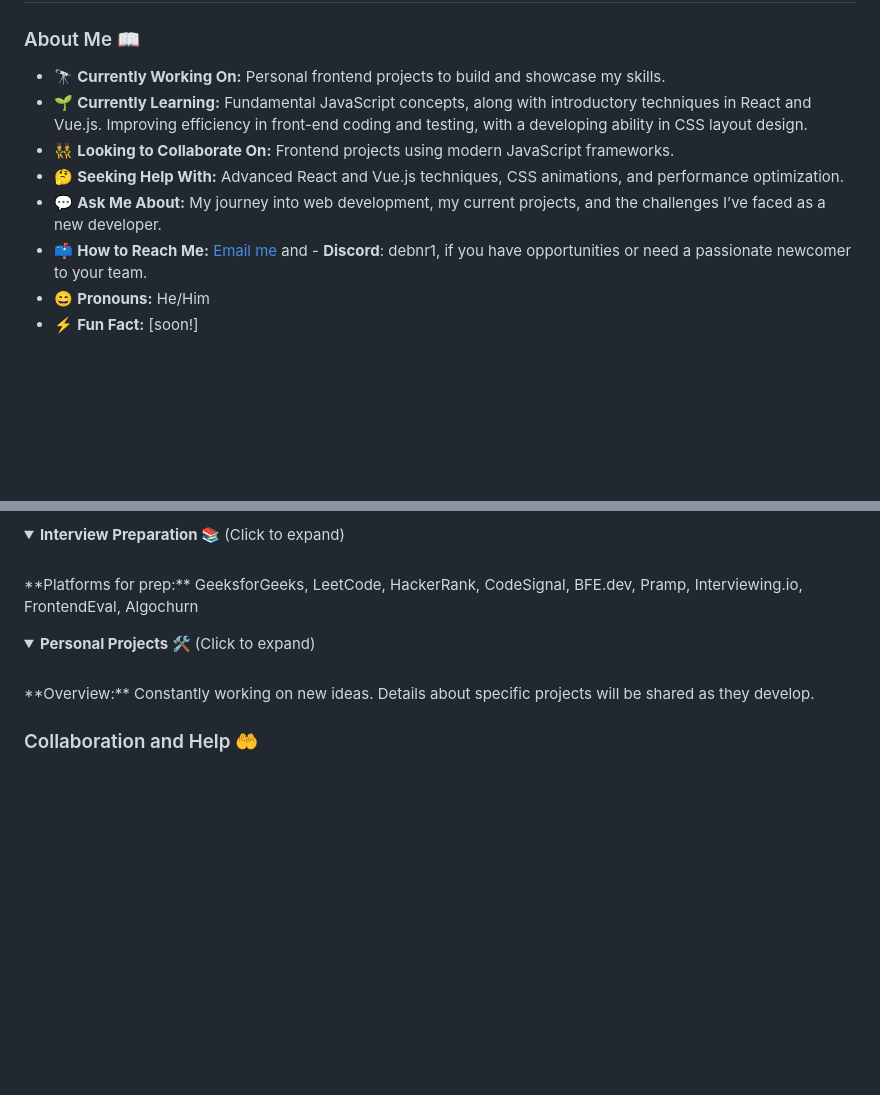
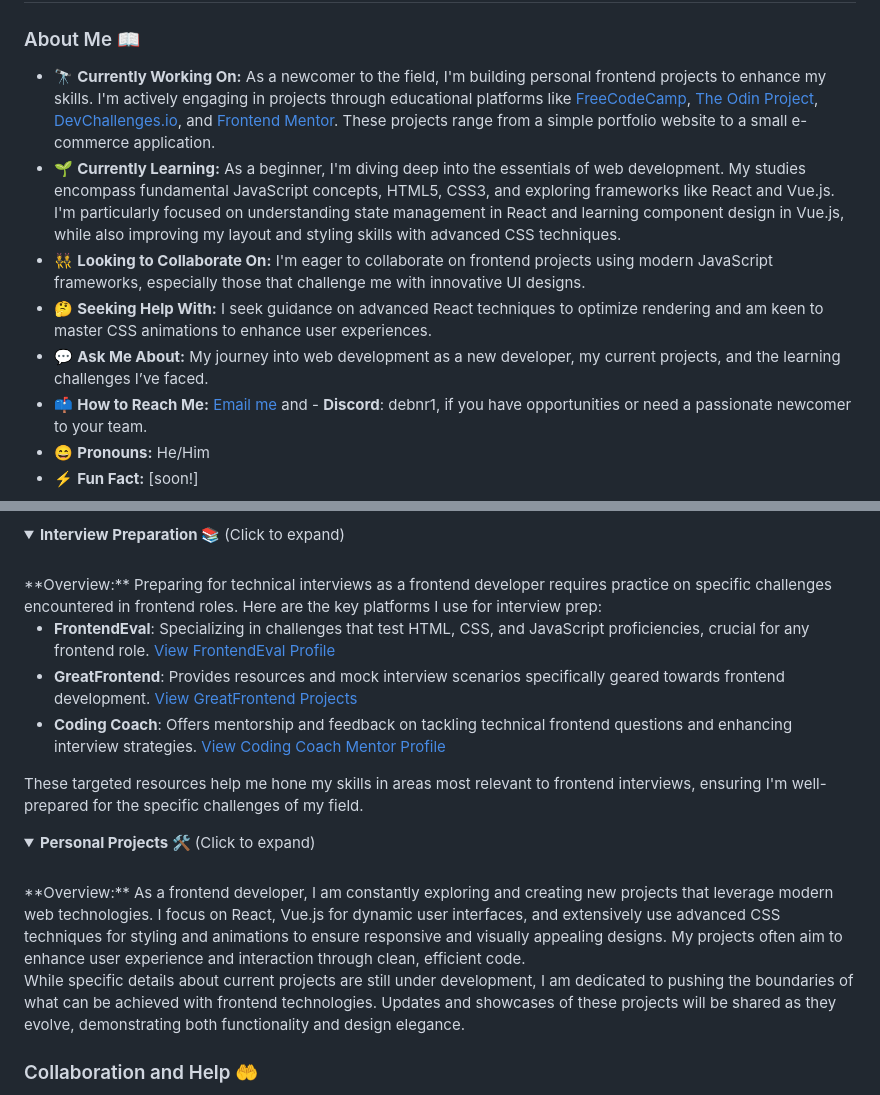
Before and after one commit to Der12kl/Der12kl, a Markdown page: README.md, 2 parts joined by grey strips. GitHub-like rendering; folded sections open; blank space fills up the shorter version.

```diff
--- a/README.md
+++ b/README.md
@@ -1,11 +1,11 @@
 # Hello, I'm Evgeny! 👋
 
 ### About Me 📖
-- 🔭 **Currently Working On:** Personal frontend projects to build and showcase my skills.
-- 🌱 **Currently Learning:** Fundamental JavaScript concepts, along with introductory techniques in React and Vue.js. Improving efficiency in front-end coding and testing, with a developing ability in CSS layout design.
-- 👯 **Looking to Collaborate On:** Frontend projects using modern JavaScript frameworks.
-- 🤔 **Seeking Help With:** Advanced React and Vue.js techniques, CSS animations, and performance optimization.
-- 💬 **Ask Me About:** My journey into web development, my current projects, and the challenges I’ve faced as a new developer.
+- 🔭 **Currently Working On:** As a newcomer to the field, I'm building personal frontend projects to enhance my skills. I'm actively engaging in projects through educational platforms like [FreeCodeCamp](https://www.freecodecamp.org/), [The Odin Project](https://www.theodinproject.com/), [DevChallenges.io](https://devchallenges.io/dashboard), and [Frontend Mentor](https://www.frontendmentor.io/profile/Der12kl). These projects range from a simple portfolio website to a small e-commerce application.
+- 🌱 **Currently Learning:** As a beginner, I'm diving deep into the essentials of web development. My studies encompass fundamental JavaScript concepts, HTML5, CSS3, and exploring frameworks like React and Vue.js. I'm particularly focused on understanding state management in React and learning component design in Vue.js, while also improving my layout and styling skills with advanced CSS techniques.
+- 👯 **Looking to Collaborate On:** I'm eager to collaborate on frontend projects using modern JavaScript frameworks, especially those that challenge me with innovative UI designs.
+- 🤔 **Seeking Help With:** I seek guidance on advanced React techniques to optimize rendering and am keen to master CSS animations to enhance user experiences.
+- 💬 **Ask Me About:** My journey into web development as a new developer, my current projects, and the learning challenges I’ve faced.
 - 📫 **How to Reach Me:** [Email me](mailto:superlern4@gmail.com) and - **Discord**: debnr1, if you have opportunities or need a passionate newcomer to your team.
 - 😄 **Pronouns:** He/Him
 - ⚡ **Fun Fact:** [soon!]
@@ -124,13 +138,21 @@ I actively participate in various design challenges to hone my CSS and design sk
 <details>
 <summary><strong>Interview Preparation 📚</strong> (Click to expand)</summary>
 <br>
-**Platforms for prep:** GeeksforGeeks, LeetCode, HackerRank, CodeSignal, BFE.dev, Pramp, Interviewing.io, FrontendEval, Algochurn
+**Overview:** Preparing for technical interviews as a frontend developer requires practice on specific challenges encountered in frontend roles. Here are the key platforms I use for interview prep:
+
+- **FrontendEval**: Specializing in challenges that test HTML, CSS, and JavaScript proficiencies, crucial for any frontend role. [View FrontendEval Profile](https://frontendeval.com/profile/Der12kl)
+- **GreatFrontend**: Provides resources and mock interview scenarios specifically geared towards frontend development. [View GreatFrontend Projects](https://github.com/Der12kl/Der12kl/tree/main/InterviewPreparation/GreatFrontend)
+- **Coding Coach**: Offers mentorship and feedback on tackling technical frontend questions and enhancing interview strategies. [View Coding Coach Mentor Profile](https://mentors.codingcoach.io/u/65f9ddb74474770664cd76d9)
+
+These targeted resources help me hone my skills in areas most relevant to frontend interviews, ensuring I'm well-prepared for the specific challenges of my field.
 </details>
 
 <details>
 <summary><strong>Personal Projects 🛠️</strong> (Click to expand)</summary>
 <br>
-**Overview:** Constantly working on new ideas. Details about specific projects will be shared as they develop.
+**Overview:** As a frontend developer, I am constantly exploring and creating new projects that leverage modern web technologies. I focus on React, Vue.js for dynamic user interfaces, and extensively use advanced CSS techniques for styling and animations to ensure responsive and visually appealing designs. My projects often aim to enhance user experience and interaction through clean, efficient code.
+
+While specific details about current projects are still under development, I am dedicated to pushing the boundaries of what can be achieved with frontend technologies. Updates and showcases of these projects will be shared as they evolve, demonstrating both functionality and design elegance.
 </details>
 
 </details>
```
Also changed, not shown: other parts of README.md (+34 -20 lines), ProblemSolvingInReact/README.md (deleted).
